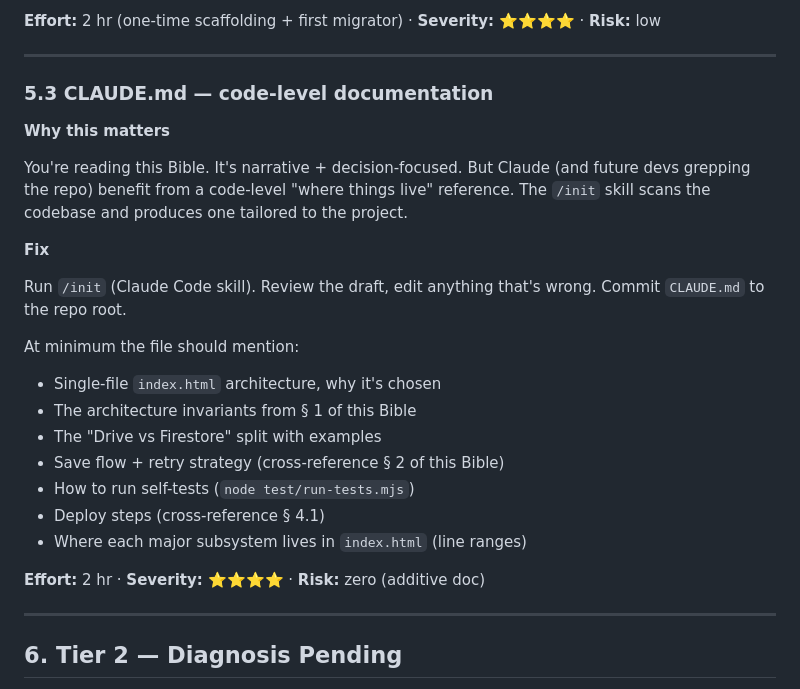
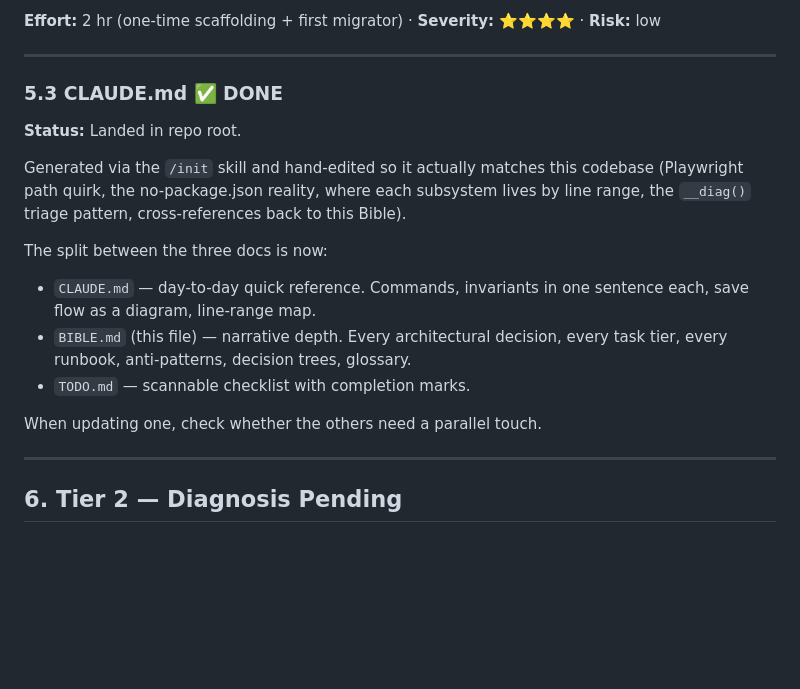
Before and after one commit to WkWkp-Project/dashboard, a Markdown page: BIBLE.md, the part around the change. Rendered like a GitHub page; blank space fills up the shorter version.

```diff
--- a/BIBLE.md
+++ b/BIBLE.md
@@ -405,26 +405,25 @@ function migrateV3ToV4(c) {
 
 ---
 
-### 5.3 CLAUDE.md — code-level documentation
+### 5.3 CLAUDE.md ✅ DONE
 
-**Why this matters**
+**Status:** Landed in repo root.
 
-You're reading this Bible. It's narrative + decision-focused. But Claude (and future devs grepping the repo) benefit from a code-level "where things live" reference. The `/init` skill scans the codebase and produces one tailored to the project.
+Generated via the `/init` skill and hand-edited so it actually matches
+this codebase (Playwright path quirk, the no-package.json reality, where
+each subsystem lives by line range, the `__diag()` triage pattern,
+cross-references back to this Bible).
 
-**Fix**
+The split between the three docs is now:
 
-Run `/init` (Claude Code skill). Review the draft, edit anything that's wrong. Commit `CLAUDE.md` to the repo root.
+  * `CLAUDE.md` — day-to-day quick reference. Commands, invariants in
+    one sentence each, save flow as a diagram, line-range map.
+  * `BIBLE.md` (this file) — narrative depth. Every architectural
+    decision, every task tier, every runbook, anti-patterns, decision
+    trees, glossary.
+  * `TODO.md` — scannable checklist with completion marks.
 
-At minimum the file should mention:
-- Single-file `index.html` architecture, why it's chosen
-- The architecture invariants from § 1 of this Bible
-- The "Drive vs Firestore" split with examples
-- Save flow + retry strategy (cross-reference § 2 of this Bible)
-- How to run self-tests (`node test/run-tests.mjs`)
-- Deploy steps (cross-reference § 4.1)
-- Where each major subsystem lives in `index.html` (line ranges)
-
-**Effort:** 2 hr · **Severity:** ⭐⭐⭐⭐ · **Risk:** zero (additive doc)
+When updating one, check whether the others need a parallel touch.
 
 ---
 
```
Also changed, not shown: CLAUDE.md (added, +143 -0 lines), TODO.md (+6 -13 lines).
